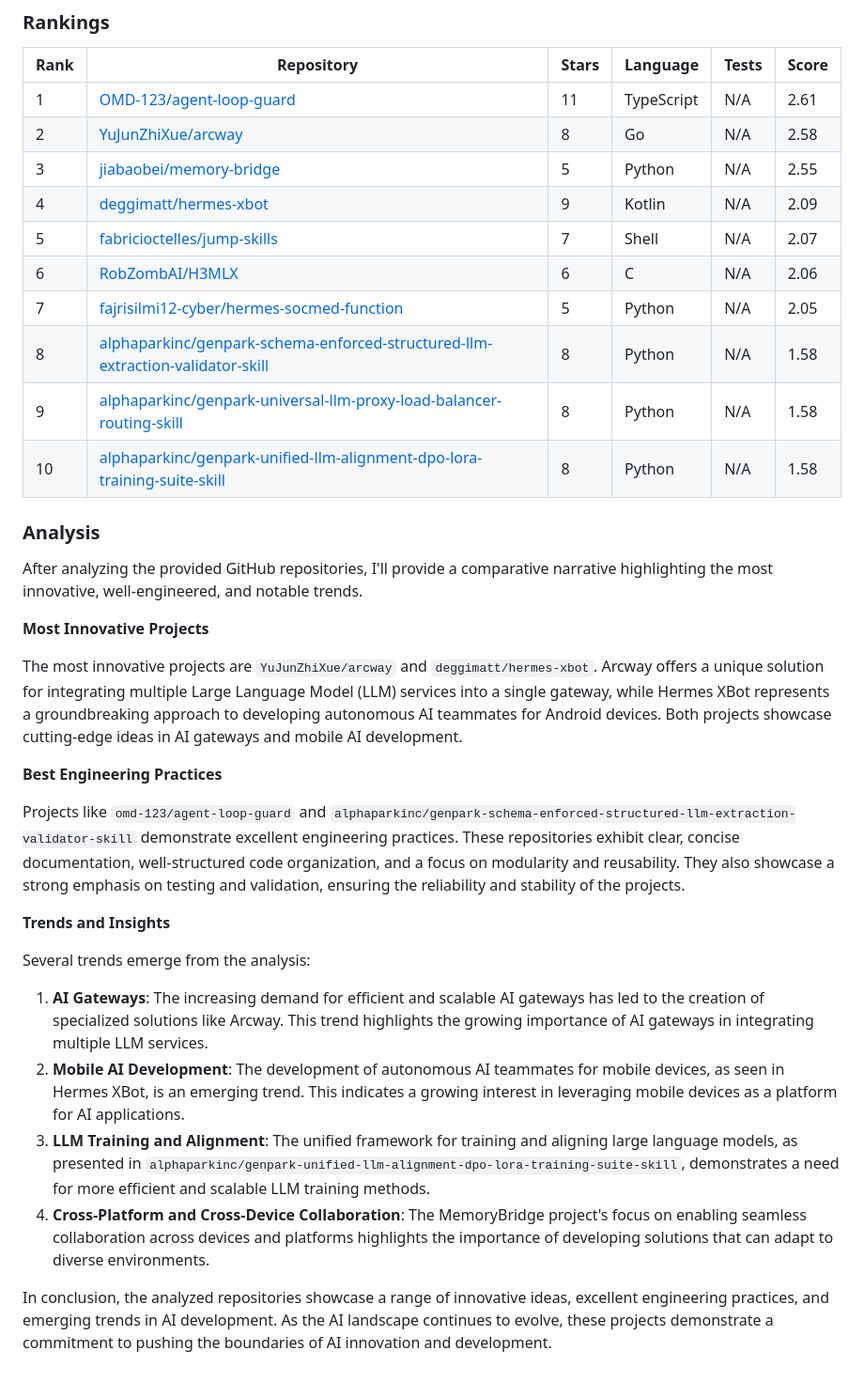
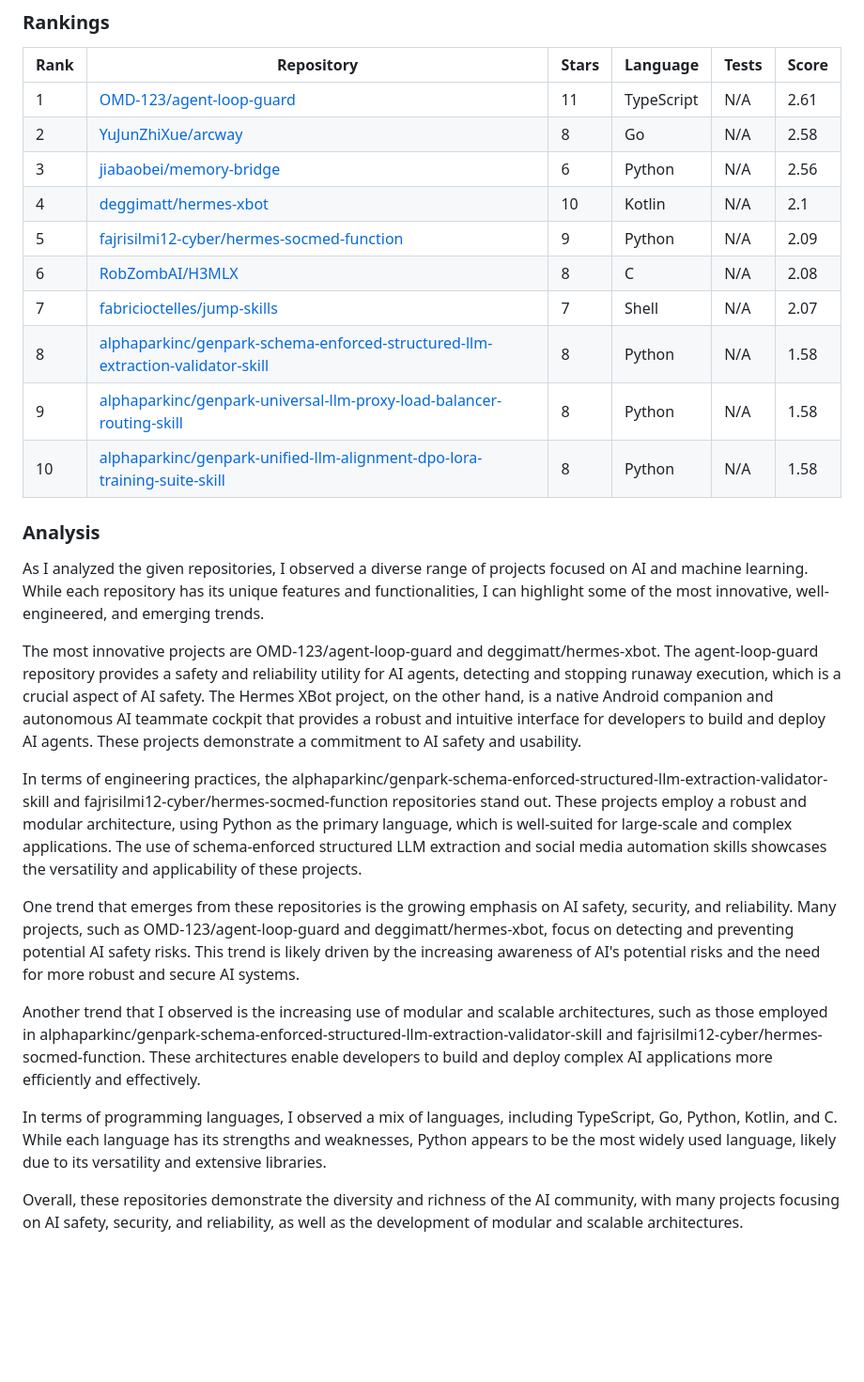
Before and after one commit to Atharv279/ai-research-agent, a Markdown page: reports/2026-08-29.md, the part around one of its changes. Shown at 94% size. Rendered like a GitHub page; blank space fills up the shorter version.

```diff
--- a/reports/2026-08-29.md
+++ b/reports/2026-08-29.md
@@ -323,34 +335,27 @@ Here is the analysis of the GitHub repository:
 |------|-----------|-------|----------|-------|-------|
 | 1 | [OMD-123/agent-loop-guard](https://github.com/OMD-123/agent-loop-guard) | 11 | TypeScript | N/A | 2.61 |
 | 2 | [YuJunZhiXue/arcway](https://github.com/YuJunZhiXue/arcway) | 8 | Go | N/A | 2.58 |
-| 3 | [jiabaobei/memory-bridge](https://github.com/jiabaobei/memory-bridge) | 5 | Python | N/A | 2.55 |
-| 4 | [deggimatt/hermes-xbot](https://github.com/deggimatt/hermes-xbot) | 9 | Kotlin | N/A | 2.09 |
-| 5 | [fabricioctelles/jump-skills](https://github.com/fabricioctelles/jump-skills) | 7 | Shell | N/A | 2.07 |
-| 6 | [RobZombAI/H3MLX](https://github.com/RobZombAI/H3MLX) | 6 | C | N/A | 2.06 |
-| 7 | [fajrisilmi12-cyber/hermes-socmed-function](https://github.com/fajrisilmi12-cyber/hermes-socmed-function) | 5 | Python | N/A | 2.05 |
+| 3 | [jiabaobei/memory-bridge](https://github.com/jiabaobei/memory-bridge) | 6 | Python | N/A | 2.56 |
+| 4 | [deggimatt/hermes-xbot](https://github.com/deggimatt/hermes-xbot) | 10 | Kotlin | N/A | 2.1 |
+| 5 | [fajrisilmi12-cyber/hermes-socmed-function](https://github.com/fajrisilmi12-cyber/hermes-socmed-function) | 9 | Python | N/A | 2.09 |
+| 6 | [RobZombAI/H3MLX](https://github.com/RobZombAI/H3MLX) | 8 | C | N/A | 2.08 |
+| 7 | [fabricioctelles/jump-skills](https://github.com/fabricioctelles/jump-skills) | 7 | Shell | N/A | 2.07 |
 | 8 | [alphaparkinc/genpark-schema-enforced-structured-llm-extraction-validator-skill](https://github.com/alphaparkinc/genpark-schema-enforced-structured-llm-extraction-validator-skill) | 8 | Python | N/A | 1.58 |
 | 9 | [alphaparkinc/genpark-universal-llm-proxy-load-balancer-routing-skill](https://github.com/alphaparkinc/genpark-universal-llm-proxy-load-balancer-routing-skill) | 8 | Python | N/A | 1.58 |
 | 10 | [alphaparkinc/genpark-unified-llm-alignment-dpo-lora-training-suite-skill](https://github.com/alphaparkinc/genpark-unified-llm-alignment-dpo-lora-training-suite-skill) | 8 | Python | N/A | 1.58 |
 
 ### Analysis
 
-After analyzing the provided GitHub repositories, I'll provide a comparative narrative highlighting the most innovative, well-engineered, and notable trends.
+As I analyzed the given repositories, I observed a diverse range of projects focused on AI and machine learning. While each repository has its unique features and functionalities, I can highlight some of the most innovative, well-engineered, and emerging trends.
 
-**Most Innovative Projects**
+The most innovative projects are OMD-123/agent-loop-guard and deggimatt/hermes-xbot. The agent-loop-guard repository provides a safety and reliability utility for AI agents, detecting and stopping runaway execution, which is a crucial aspect of AI safety. The Hermes XBot project, on the other hand, is a native Android companion and autonomous AI teammate cockpit that provides a robust and intuitive interface for developers to build and deploy AI agents. These projects demonstrate a commitment to AI safety and usability.
 
-The most innovative projects are `YuJunZhiXue/arcway` and `deggimatt/hermes-xbot`. Arcway offers a unique solution for integrating multiple Large Language Model (LLM) services into a single gateway, while Hermes XBot represents a groundbreaking approach to developing autonomous AI teammates for Android devices. Both projects showcase cutting-edge ideas in AI gateways and mobile AI development.
+In terms of engineering practices, the alphaparkinc/genpark-schema-enforced-structured-llm-extraction-validator-skill and fajrisilmi12-cyber/hermes-socmed-function repositories stand out. These projects employ a robust and modular architecture, using Python as the primary language, which is well-suited for large-scale and complex applications. The use of schema-enforced structured LLM extraction and social media automation skills showcases the versatility and applicability of these projects.
 
-**Best Engineering Practices**
+One trend that emerges from these repositories is the growing emphasis on AI safety, security, and reliability. Many projects, such as OMD-123/agent-loop-guard and deggimatt/hermes-xbot, focus on detecting and preventing potential AI safety risks. This trend is likely driven by the increasing awareness of AI's potential risks and the need for more robust and secure AI systems.
 
-Projects like `omd-123/agent-loop-guard` and `alphaparkinc/genpark-schema-enforced-structured-llm-extraction-validator-skill` demonstrate excellent engineering practices. These repositories exhibit clear, concise documentation, well-structured code organization, and a focus on modularity and reusability. They also showcase a strong emphasis on testing and validation, ensuring the reliability and stability of the projects.
+Another trend that I observed is the increasing use of modular and scalable architectures, such as those employed in alphaparkinc/genpark-schema-enforced-structured-llm-extraction-validator-skill and fajrisilmi12-cyber/hermes-socmed-function. These architectures enable developers to build and deploy complex AI applications more efficiently and effectively.
 
-**Trends and Insights**
+In terms of programming languages, I observed a mix of languages, including TypeScript, Go, Python, Kotlin, and C. While each language has its strengths and weaknesses, Python appears to be the most widely used language, likely due to its versatility and extensive libraries.
 
-Several trends emerge from the analysis:
-
-1. **AI Gateways**: The increasing demand for efficient and scalable AI gateways has led to the creation of specialized solutions like Arcway. This trend highlights the growing importance of AI gateways in integrating multiple LLM services.
-2. **Mobile AI Development**: The development of autonomous AI teammates for mobile devices, as seen in Hermes XBot, is an emerging trend. This indicates a growing interest in leveraging mobile devices as a platform for AI applications.
-3. **LLM Training and Alignment**: The unified framework for training and aligning large language models, as presented in `alphaparkinc/genpark-unified-llm-alignment-dpo-lora-training-suite-skill`, demonstrates a need for more efficient and scalable LLM training methods.
-4. **Cross-Platform and Cross-Device Collaboration**: The MemoryBridge project's focus on enabling seamless collaboration across devices and platforms highlights the importance of developing solutions that can adapt to diverse environments.
-
-In conclusion, the analyzed repositories showcase a range of innovative ideas, excellent engineering practices, and emerging trends in AI development. As the AI landscape continues to evolve, these projects demonstrate a commitment to pushing the boundaries of AI innovation and development.
+Overall, these repositories demonstrate the diversity and richness of the AI community, with many projects focusing on AI safety, security, and reliability, as well as the development of modular and scalable architectures.
```
Also changed, not shown: other parts of reports/2026-08-29.md (+96 -84 lines).
